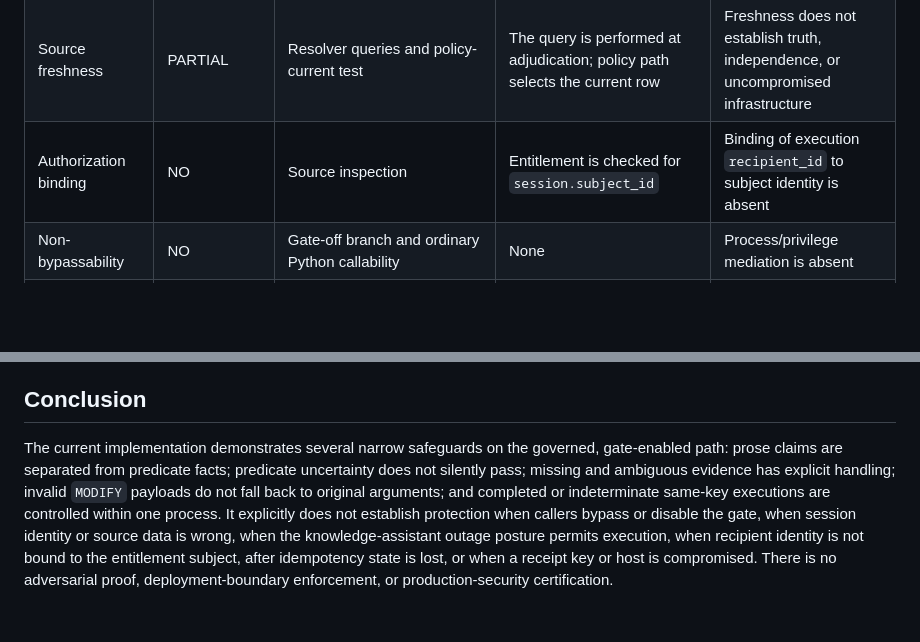
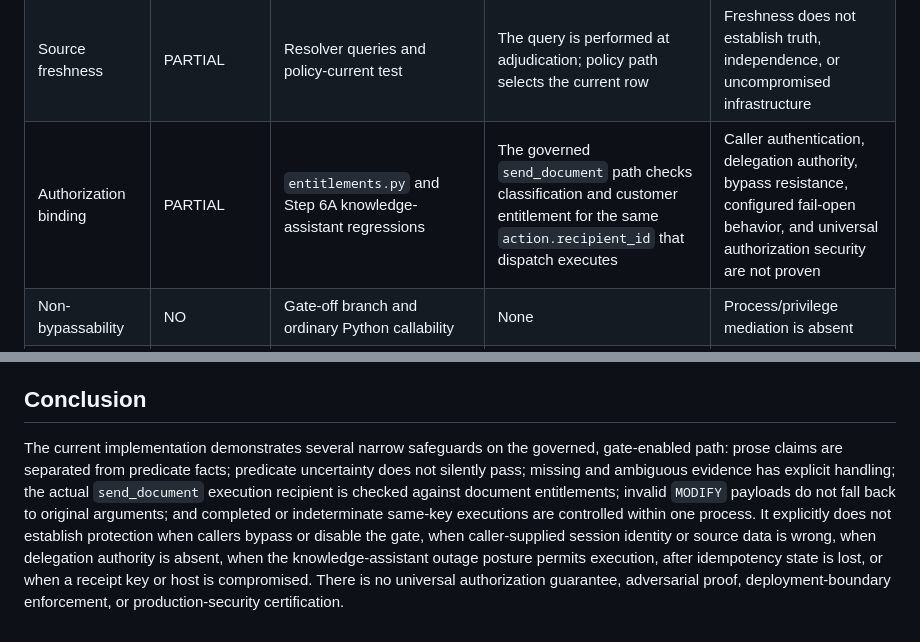
Before and after one commit to hariom-s27/controlplane, a Markdown page: docs/threat-model.md, 2 parts joined by grey strips. GitHub-like rendering; blank space fills up the shorter version.

```diff
--- a/docs/threat-model.md
+++ b/docs/threat-model.md
@@ -124,7 +124,7 @@ The status is the primary classification for the exact scope stated in each row.
 | Execution interception | PARTIAL | `dispatch_tool()` and static repository test | Included agents route their registered calls through the central function | No non-bypassable boundary or authenticated gate-enable control |
 | Receipt field integrity | PARTIAL | HMAC source and tamper regression | Changed receipt fields are detectable by a verifier without key compromise | Deletion, replay, ordering, telemetry, execution outcome, and non-repudiation are not covered |
 | Source freshness | PARTIAL | Resolver queries and policy-current test | The query is performed at adjudication; policy path selects the current row | Freshness does not establish truth, independence, or uncompromised infrastructure |
-| Authorization binding | NO | Source inspection | Entitlement is checked for `session.subject_id` | Binding of execution `recipient_id` to subject identity is absent |
+| Authorization binding | PARTIAL | `entitlements.py` and Step 6A knowledge-assistant regressions | The governed `send_document` path checks classification and customer entitlement for the same `action.recipient_id` that dispatch executes | Caller authentication, delegation authority, bypass resistance, configured fail-open behavior, and universal authorization security are not proven |
 | Non-bypassability | NO | Gate-off branch and ordinary Python callability | None | Process/privilege mediation is absent |
 | Adversarial robustness | NO | No current-candidate adversarial evaluation | None | Hostile-agent, hostile-caller, compromised-source, and red-team effectiveness are not established |
 
@@ -168,4 +168,4 @@ The included tests demonstrate engineering behavior in synthetic fixtures. Off-r
 
 ## Conclusion
 
-The current implementation demonstrates several narrow safeguards on the governed, gate-enabled path: prose claims are separated from predicate facts; predicate uncertainty does not silently pass; missing and ambiguous evidence has explicit handling; invalid `MODIFY` payloads do not fall back to original arguments; and completed or indeterminate same-key executions are controlled within one process. It explicitly does not establish protection when callers bypass or disable the gate, when session identity or source data is wrong, when the knowledge-assistant outage posture permits execution, when recipient identity is not bound to the entitlement subject, after idempotency state is lost, or when a receipt key or host is compromised. There is no adversarial proof, deployment-boundary enforcement, or production-security certification.
+The current implementation demonstrates several narrow safeguards on the governed, gate-enabled path: prose claims are separated from predicate facts; predicate uncertainty does not silently pass; missing and ambiguous evidence has explicit handling; the actual `send_document` execution recipient is checked against document entitlements; invalid `MODIFY` payloads do not fall back to original arguments; and completed or indeterminate same-key executions are controlled within one process. It explicitly does not establish protection when callers bypass or disable the gate, when caller-supplied session identity or source data is wrong, when delegation authority is absent, when the knowledge-assistant outage posture permits execution, after idempotency state is lost, or when a receipt key or host is compromised. There is no universal authorization guarantee, adversarial proof, deployment-boundary enforcement, or production-security certification.
```
Also changed, not shown: other parts of docs/threat-model.md (+7 -7 lines).
